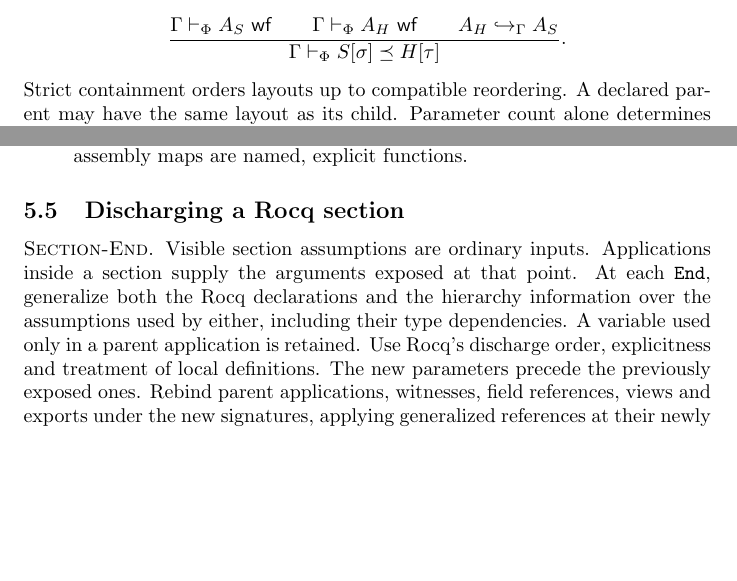
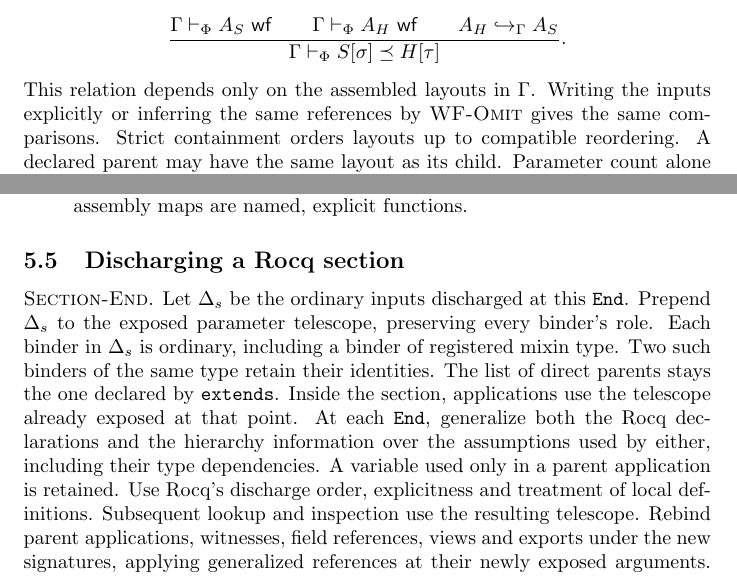
Before and after one commit to Godalin/rocq-cats, a LaTeX document (minks/doc/formal-semantics.tex): two parts of pages 11 and 12 of 21, joined at a grey line, cut so that both start at the same text, the shorter picture padded with empty space. Compiled offline with pdfLaTeX.

Commit message:
docs(minks): clarify section parameters and with elaboration

```diff
--- a/minks/doc/formal-semantics.tex
+++ b/minks/doc/formal-semantics.tex
@@ -669,7 +672,10 @@ binding identity and require compatible universe levels.
        \qquad A_H\hookrightarrow_\Gamma A_S}
       {\Gamma\vdash_\Phi S[\sigma]\preceq H[\tau]} .
 \]
-Strict containment orders layouts up to compatible reordering. A
+This relation depends only on the assembled layouts in $\Gamma$.
+Writing the inputs explicitly or inferring the same references by
+\ruse{WF-Omit} gives the same comparisons. Strict containment orders
+layouts up to compatible reordering. A
 declared parent may have the same layout as its child. Parameter count
 alone determines neither containment nor constructor order.
 
@@ -733,13 +739,18 @@ registration in the visible environment.
 
 \subsection{Discharging a Rocq section}
 
-\rdefn{Section-End}. Visible section assumptions are ordinary inputs.
-Applications inside a section supply the arguments exposed at that point.
+\rdefn{Section-End}. Let $\Delta_s$ be the ordinary inputs discharged at this \ttt{End}.
+Prepend $\Delta_s$ to the exposed parameter telescope, preserving every
+binder's role. Each binder in $\Delta_s$ is ordinary, including a binder
+of registered mixin type. Two such binders of the same type retain their
+identities. The list of direct parents stays the one declared by
+\ttt{extends}. Inside the section, applications use the telescope already
+exposed at that point.
 At each \ttt{End}, generalize both the Rocq declarations and the hierarchy
 information over the assumptions used by either, including their type
 dependencies. A variable used only in a parent application is retained.
 Use Rocq's discharge order, explicitness and treatment of local definitions.
-The new parameters precede the previously exposed ones. Rebind parent
+Subsequent lookup and inspection use the resulting telescope. Rebind parent
 applications, witnesses, field references, views and exports under the
 new signatures, applying generalized references at their newly exposed
 arguments. Keys and sharing are preserved across nested sections.
```
Also changed, not shown: minks/doc/formal-semantics.pdf, minks/doc/formal-semantics.tex (15 more changed lines).
